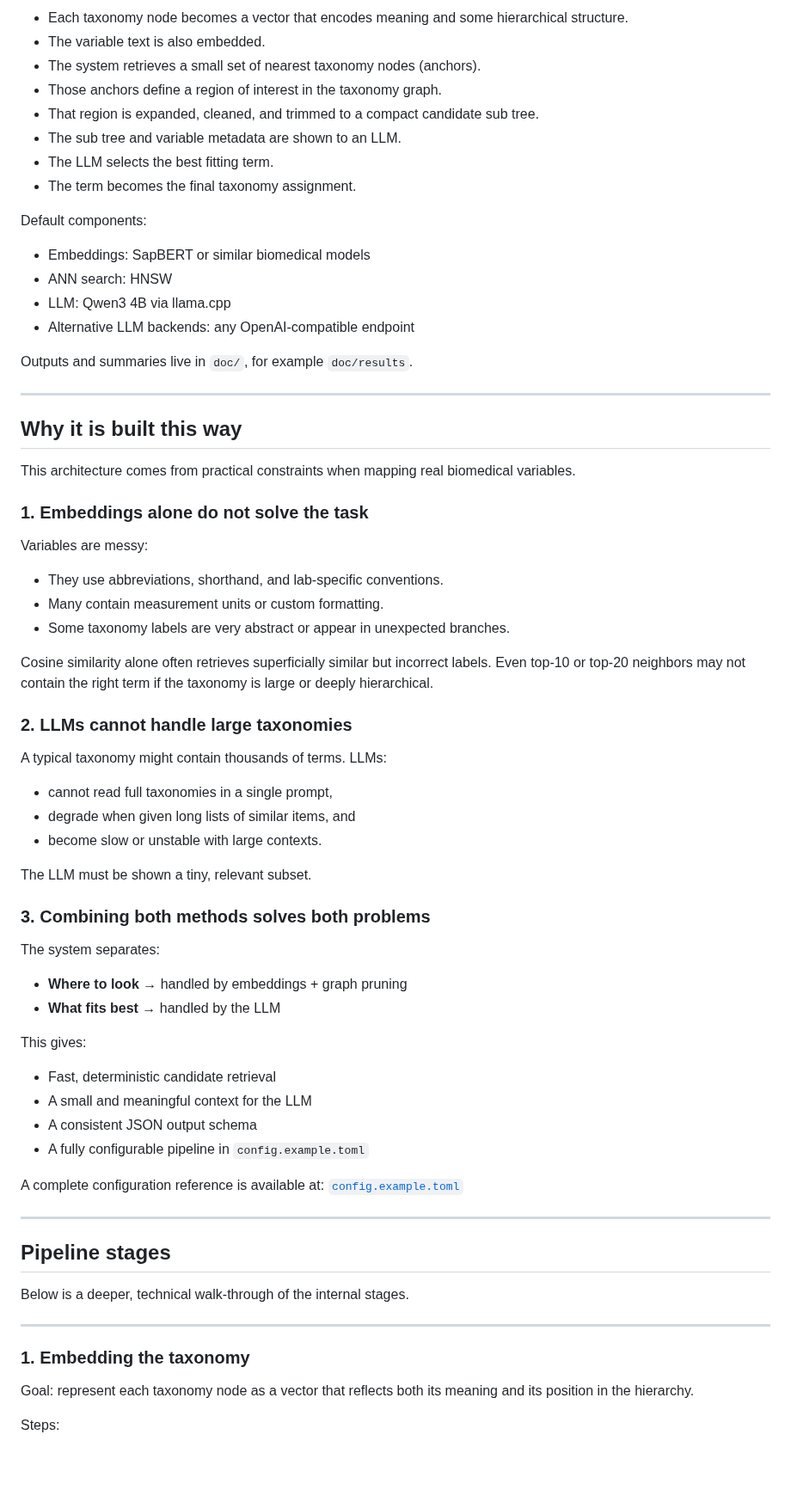
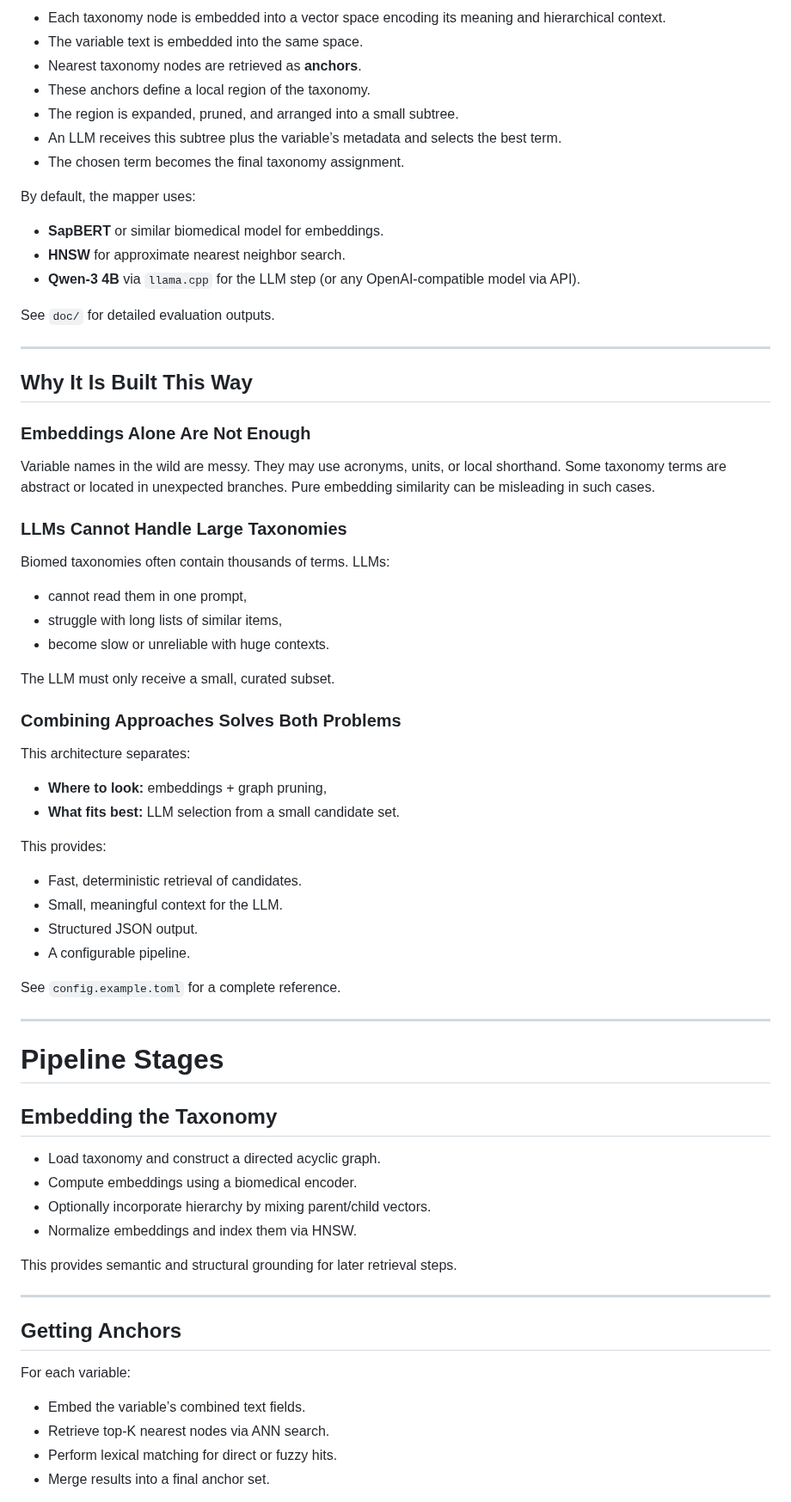
Before and after one commit to joelkuiper/variable-taxon-mapper, a Markdown page: README.md, the part around one of its changes. Shown at 86% size. GitHub-like rendering; blank space fills up the shorter version.

```diff
--- a/README.md
+++ b/README.md
@@ -80,78 +74,75 @@ A short summary of how it works:
 
-* Each taxonomy node becomes a vector that encodes meaning and some hierarchical structure.
-* The variable text is also embedded.
-* The system retrieves a small set of nearest taxonomy nodes (anchors).
-* Those anchors define a region of interest in the taxonomy graph.
-* That region is expanded, cleaned, and trimmed to a compact candidate sub tree.
-* The sub tree and variable metadata are shown to an LLM.
-* The LLM selects the best fitting term.
-* The term becomes the final taxonomy assignment.
+* Each taxonomy node is embedded into a vector space encoding its meaning and hierarchical context.
+* The variable text is embedded into the same space.
+* Nearest taxonomy nodes are retrieved as **anchors**.
+* These anchors define a local region of the taxonomy.
+* The region is expanded, pruned, and arranged into a small subtree.
+* An LLM receives this subtree plus the variable’s metadata and selects the best term.
+* The chosen term becomes the final taxonomy assignment.
 
-Default components:
+By default, the mapper uses:
 
-* Embeddings: SapBERT or similar biomedical models
-* ANN search: HNSW
-* LLM: Qwen3 4B via llama.cpp
-* Alternative LLM backends: any OpenAI-compatible endpoint
+* **SapBERT** or similar biomedical model for embeddings.
+* **HNSW** for approximate nearest neighbor search.
+* **Qwen-3 4B** via `llama.cpp` for the LLM step (or any OpenAI-compatible model via API).
 
-Outputs and summaries live in `doc/`, for example `doc/results`.
+See `doc/` for detailed evaluation outputs.
 
 ---
 
-## Why it is built this way
+## Why It Is Built This Way
 
-This architecture comes from practical constraints when mapping real biomedical variables.
+### Embeddings Alone Are Not Enough
 
-### 1. Embeddings alone do not solve the task
+Variable names in the wild are messy. They may use acronyms, units, or local shorthand. Some taxonomy terms are abstract or located in unexpected branches. Pure embedding similarity can be misleading in such cases.
 
-Variables are messy:
+### LLMs Cannot Handle Large Taxonomies
 
-* They use abbreviations, shorthand, and lab-specific conventions.
-* Many contain measurement units or custom formatting.
-* Some taxonomy labels are very abstract or appear in unexpected branches.
+Biomed taxonomies often contain thousands of terms. LLMs:
 
-Cosine similarity alone often retrieves superficially similar but incorrect labels.
-Even top-10 or top-20 neighbors may not contain the right term if the taxonomy is large or deeply hierarchical.
+* cannot read them in one prompt,
+* struggle with long lists of similar items,
+* become slow or unreliable with huge contexts.
 
-### 2. LLMs cannot handle large taxonomies
+The LLM must only receive a small, curated subset.
 
-A typical taxonomy might contain thousands of terms.
-LLMs:
+### Combining Approaches Solves Both Problems
 
-* cannot read full taxonomies in a single prompt,
-* degrade when given long lists of similar items, and
-* become slow or unstable with large contexts.
+This architecture separates:
 
-The LLM must be shown a tiny, relevant subset.
+* **Where to look:** embeddings + graph pruning,
+* **What fits best:** LLM selection from a small candidate set.
 
-### 3. Combining both methods solves both problems
+This provides:
 
-The system separates:
+* Fast, deterministic retrieval of candidates.
+* Small, meaningful context for the LLM.
+* Structured JSON output.
+* A configurable pipeline.
 
-* **Where to look** → handled by embeddings + graph pruning
-* **What fits best** → handled by the LLM
-
-This gives:
-
-* Fast, deterministic candidate retrieval
-* A small and meaningful context for the LLM
-* A consistent JSON output schema
-* A fully configurable pipeline in `config.example.toml`
-
-A complete configuration reference is available at:
-[`config.example.toml`](./config.example.toml)
+See `config.example.toml` for a complete reference.
 
 ---
 
-## Pipeline stages
+# Pipeline Stages
 
-Below is a deeper, technical walk-through of the internal stages.
+## Embedding the Taxonomy
+
+* Load taxonomy and construct a directed acyclic graph.
+* Compute embeddings using a biomedical encoder.
+* Optionally incorporate hierarchy by mixing parent/child vectors.
+* Normalize embeddings and index them via HNSW.
+
+This provides semantic and structural grounding for later retrieval steps.
 
 ---
 
-### 1. Embedding the taxonomy
+## Getting Anchors
 
-Goal: represent each taxonomy node as a vector that reflects both its meaning and its position in the hierarchy.
+For each variable:
 
-Steps:
+* Embed the variable’s combined text fields.
+* Retrieve top-K nearest nodes via ANN search.
+* Perform lexical matching for direct or fuzzy hits.
+* Merge results into a final anchor set.
 
```
Also changed, not shown: other parts of README.md (+87 -172 lines).
